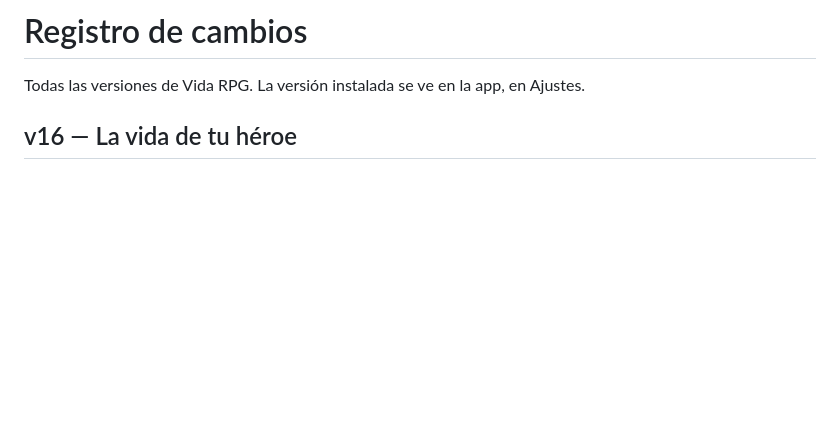
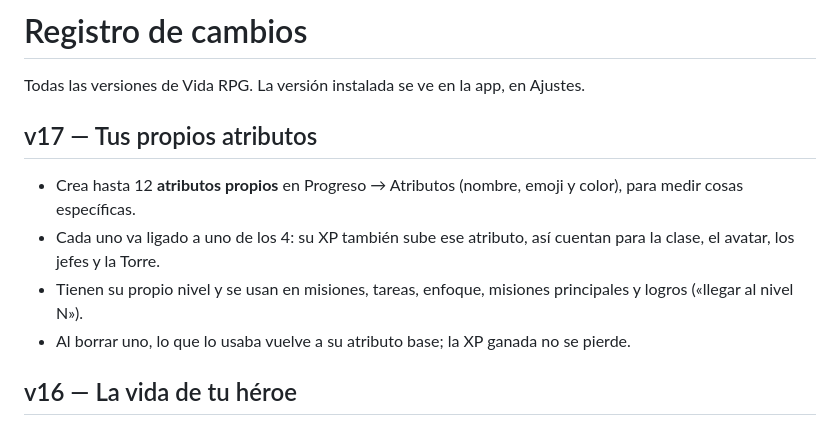
Before and after one commit to MRkevin12/vida-rpg, a Markdown page: CHANGELOG.md, the part around the change. Drawn GitHub-style; blank space fills up the shorter version.

```diff
--- a/CHANGELOG.md
+++ b/CHANGELOG.md
@@ -1,6 +1,12 @@
 # Registro de cambios
 
 Todas las versiones de Vida RPG. La versión instalada se ve en la app, en Ajustes.
+
+## v17 — Tus propios atributos
+- Crea hasta 12 **atributos propios** en Progreso → Atributos (nombre, emoji y color), para medir cosas específicas.
+- Cada uno va ligado a uno de los 4: su XP también sube ese atributo, así cuentan para la clase, el avatar, los jefes y la Torre.
+- Tienen su propio nivel y se usan en misiones, tareas, enfoque, misiones principales y logros («llegar al nivel N»).
+- Al borrar uno, lo que lo usaba vuelve a su atributo base; la XP ganada no se pierde.
 
 ## v16 — La vida de tu héroe
 - El héroe tiene **vida** (100 + 5 por nivel). Al terminar cada día pierde 5/8/12 por cada misión que no hiciste (fácil/normal/difícil), 5 por cada tarea que vence y, el domingo, por las metas semanales sin cumplir (máximo 30 por día).
```
Also changed, not shown: README.md (+3 -3 lines), capturas/hoy.jpg, capturas/jefes.jpg, capturas/personaje.jpg, capturas/resumen.jpg, capturas/torre.jpg, 11 other files.
